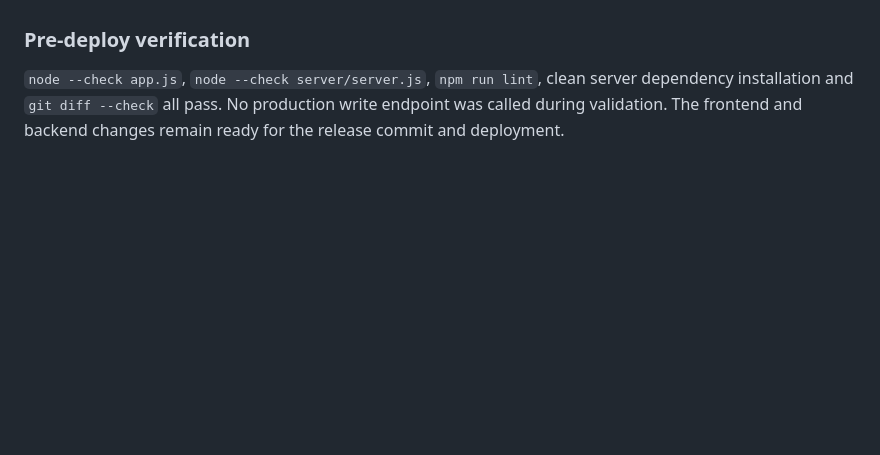
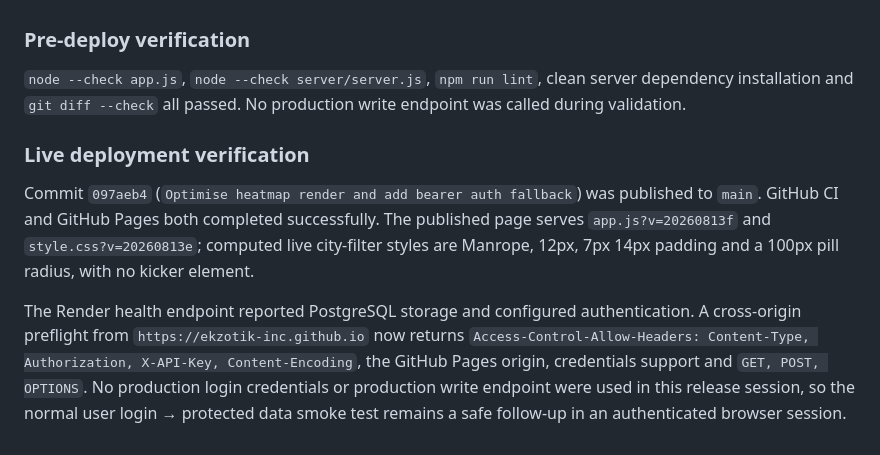
Before and after one commit to ekzotik-inc/heatmaps, a Markdown page: PROJECT_UPDATES.md, the part around the change. Drawn GitHub-style; blank space fills up the shorter version.

Commit message:
Document live release verification

```diff
--- a/PROJECT_UPDATES.md
+++ b/PROJECT_UPDATES.md
@@ -139,4 +139,10 @@ The city selector now uses the same Manrope, tokenized palette, 100px pill radiu
 
 ### Pre-deploy verification
 
-`node --check app.js`, `node --check server/server.js`, `npm run lint`, clean server dependency installation and `git diff --check` all pass. No production write endpoint was called during validation. The frontend and backend changes remain ready for the release commit and deployment.
+`node --check app.js`, `node --check server/server.js`, `npm run lint`, clean server dependency installation and `git diff --check` all passed. No production write endpoint was called during validation.
+
+### Live deployment verification
+
+Commit `097aeb4` (`Optimise heatmap render and add bearer auth fallback`) was published to `main`. GitHub CI and GitHub Pages both completed successfully. The published page serves `app.js?v=20260813f` and `style.css?v=20260813e`; computed live city-filter styles are Manrope, 12px, 7px 14px padding and a 100px pill radius, with no kicker element.
+
+The Render health endpoint reported PostgreSQL storage and configured authentication. A cross-origin preflight from `https://ekzotik-inc.github.io` now returns `Access-Control-Allow-Headers: Content-Type, Authorization, X-API-Key, Content-Encoding`, the GitHub Pages origin, credentials support and `GET, POST, OPTIONS`. No production login credentials or production write endpoint were used in this release session, so the normal user login → protected data smoke test remains a safe follow-up in an authenticated browser session.
```
